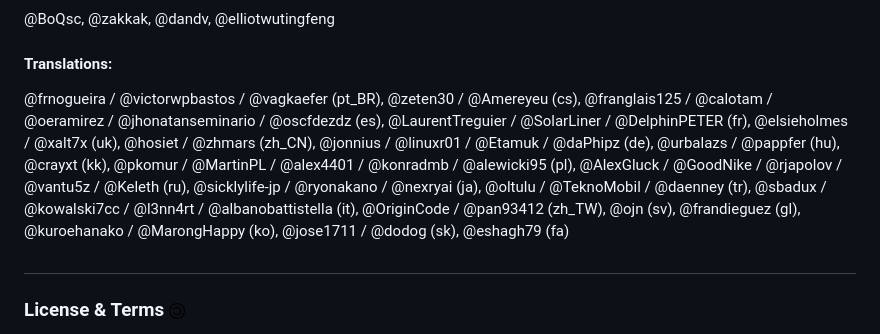
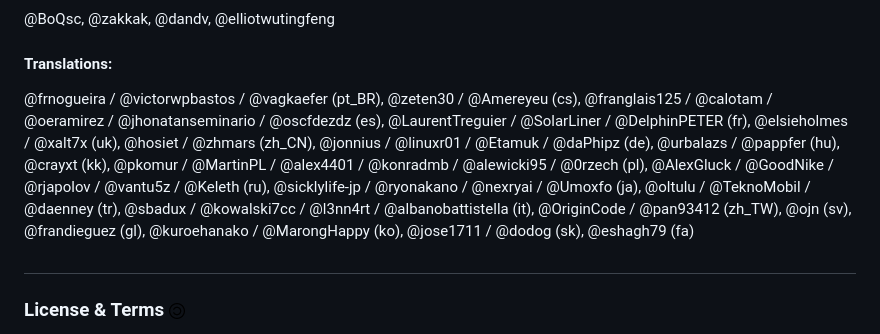
Before and after one commit to Etienne-GN/cornerstone, a Markdown page: README.md, the part around the change. Drawn GitHub-style.

```diff
--- a/README.md
+++ b/README.md
@@ -186,7 +186,7 @@ Ideas for recursing child actors and assigning inline styles are based on code f
 @BoQsc, @zakkak, @dandv, @elliotwutingfeng
 
 #### Translations:
-@frnogueira / @victorwpbastos / @vagkaefer (pt_BR), @zeten30 / @Amereyeu (cs), @franglais125 / @calotam / @oeramirez / @jhonatanseminario / @oscfdezdz (es), @LaurentTreguier / @SolarLiner / @DelphinPETER (fr), @elsieholmes / @xalt7x (uk), @hosiet / @zhmars (zh\_CN), @jonnius / @linuxr01 / @Etamuk / @daPhipz (de), @urbalazs / @pappfer (hu), @crayxt (kk), @pkomur / @MartinPL / @alex4401 / @konradmb / @alewicki95 (pl), @AlexGluck / @GoodNike / @rjapolov / @vantu5z / @Keleth (ru), @sicklylife-jp / @ryonakano / @nexryai (ja), @oltulu / @TeknoMobil / @daenney (tr), @sbadux / @kowalski7cc / @l3nn4rt / @albanobattistella (it), @OriginCode / @pan93412 (zh\_TW), @ojn (sv), @frandieguez (gl), @kuroehanako / @MarongHappy (ko), @jose1711 / @dodog (sk), @eshagh79 (fa)
+@frnogueira / @victorwpbastos / @vagkaefer (pt_BR), @zeten30 / @Amereyeu (cs), @franglais125 / @calotam / @oeramirez / @jhonatanseminario / @oscfdezdz (es), @LaurentTreguier / @SolarLiner / @DelphinPETER (fr), @elsieholmes / @xalt7x (uk), @hosiet / @zhmars (zh\_CN), @jonnius / @linuxr01 / @Etamuk / @daPhipz (de), @urbalazs / @pappfer (hu), @crayxt (kk), @pkomur / @MartinPL / @alex4401 / @konradmb / @alewicki95 / @0rzech (pl), @AlexGluck / @GoodNike / @rjapolov / @vantu5z / @Keleth (ru), @sicklylife-jp / @ryonakano / @nexryai / @Umoxfo (ja), @oltulu / @TeknoMobil / @daenney (tr), @sbadux / @kowalski7cc / @l3nn4rt / @albanobattistella (it), @OriginCode / @pan93412 (zh\_TW), @ojn (sv), @frandieguez (gl), @kuroehanako / @MarongHappy (ko), @jose1711 / @dodog (sk), @eshagh79 (fa)
 
 
 ##
```
